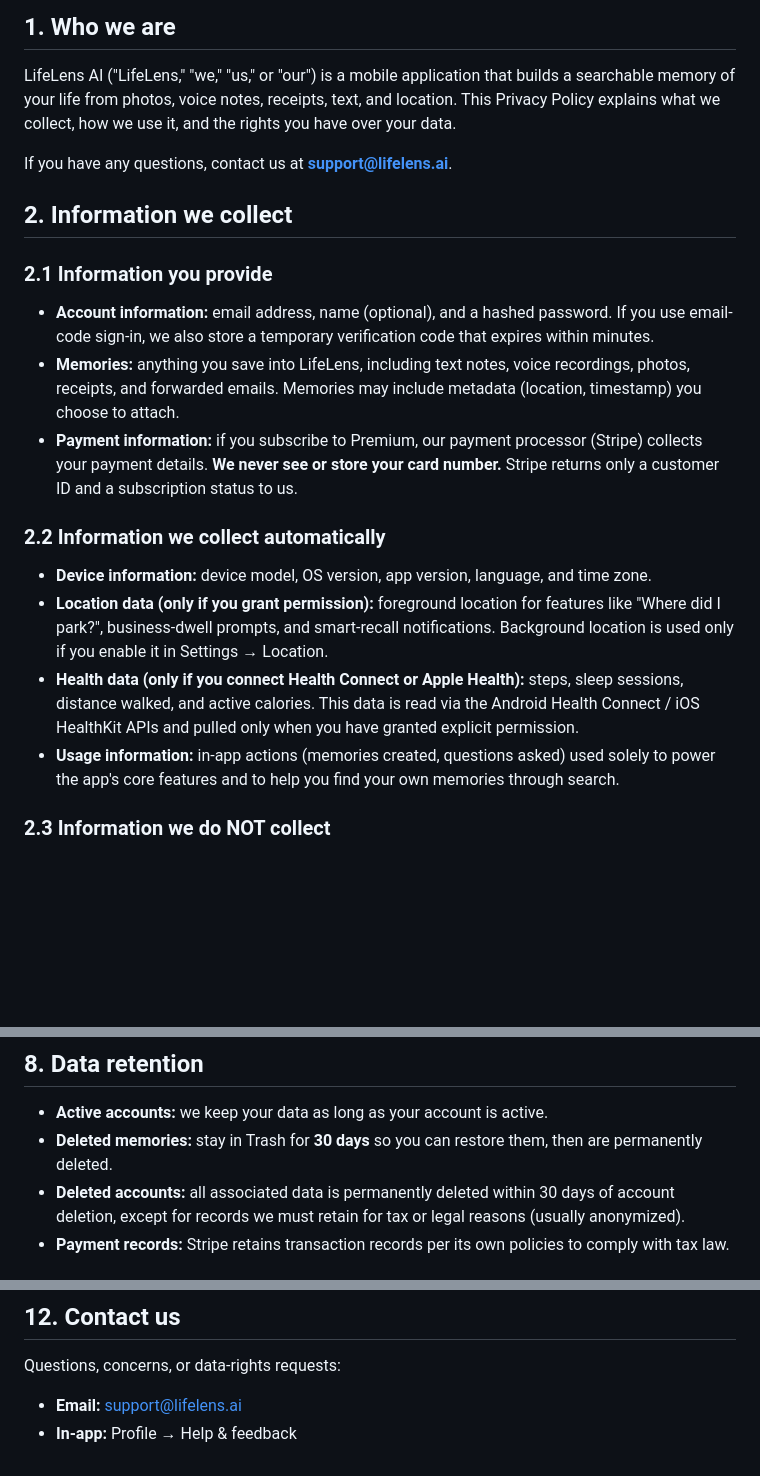
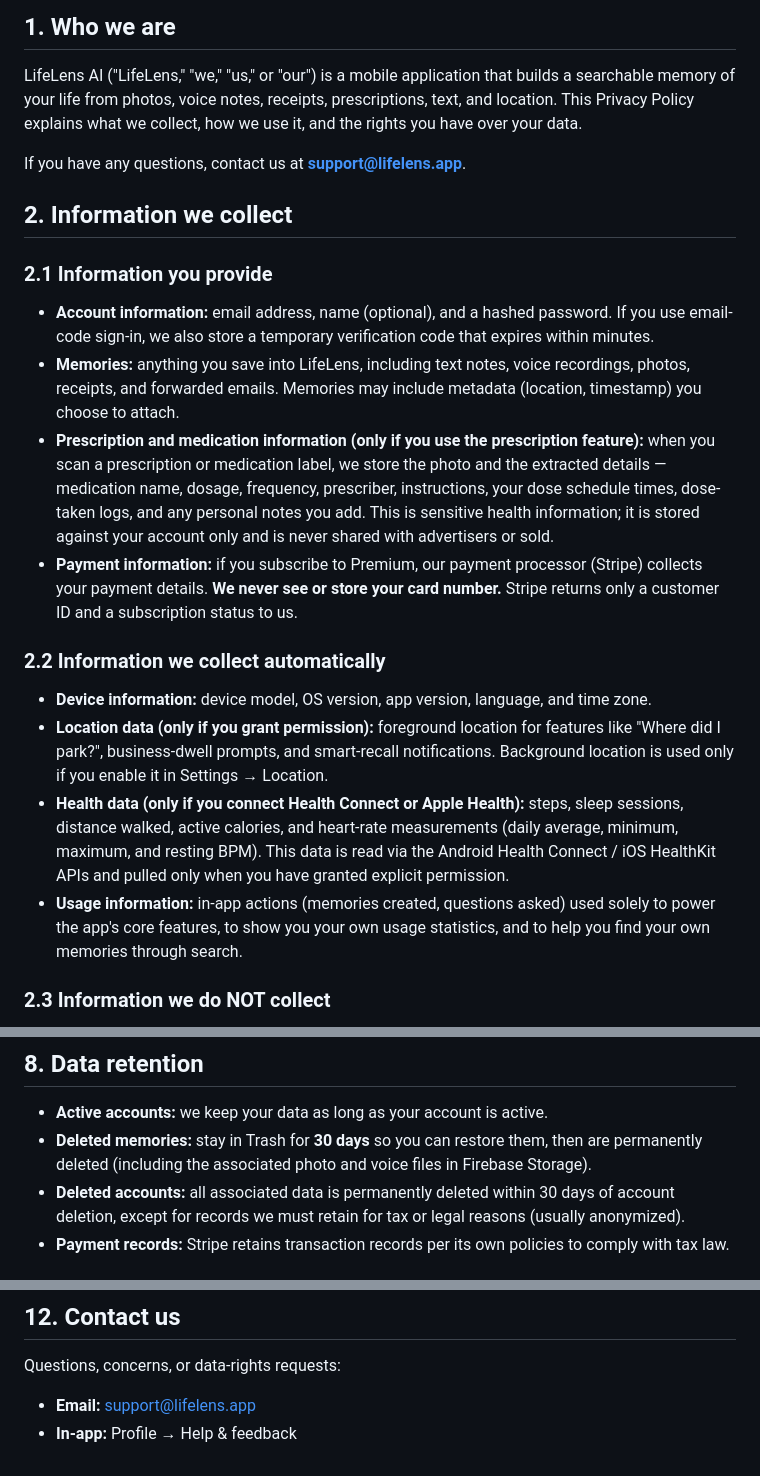
Before and after one commit to Momments8888/lifelens-legal, a Markdown page: privacy.md, 3 parts joined by grey strips. GitHub-like rendering; blank space fills up the shorter version.

```diff
--- a/privacy.md
+++ b/privacy.md
@@ -9,10 +10,10 @@ Here's a complete, copy-paste-ready privacy policy tailored to what LifeLens AI
 
 LifeLens AI ("LifeLens," "we," "us," or "our") is a mobile application that
 builds a searchable memory of your life from photos, voice notes, receipts,
-text, and location. This Privacy Policy explains what we collect, how we use
-it, and the rights you have over your data.
+prescriptions, text, and location. This Privacy Policy explains what we
+collect, how we use it, and the rights you have over your data.
 
-If you have any questions, contact us at **support@lifelens.ai**.
+If you have any questions, contact us at **support@lifelens.app**.
 
 ## 2. Information we collect
 
@@ -24,6 +25,13 @@ If you have any questions, contact us at **support@lifelens.ai**.
 - **Memories:** anything you save into LifeLens, including text notes, voice
   recordings, photos, receipts, and forwarded emails. Memories may include
   metadata (location, timestamp) you choose to attach.
+- **Prescription and medication information (only if you use the
+  prescription feature):** when you scan a prescription or medication label,
+  we store the photo and the extracted details — medication name, dosage,
+  frequency, prescriber, instructions, your dose schedule times, dose-taken
+  logs, and any personal notes you add. This is sensitive health
+  information; it is stored against your account only and is never shared
+  with advertisers or sold.
 - **Payment information:** if you subscribe to Premium, our payment processor
   (Stripe) collects your payment details. **We never see or store your card
   number.** Stripe returns only a customer ID and a subscription status to us.
@@ -37,12 +45,13 @@ If you have any questions, contact us at **support@lifelens.ai**.
   notifications. Background location is used only if you enable it in
   Settings → Location.
 - **Health data (only if you connect Health Connect or Apple Health):**
-  steps, sleep sessions, distance walked, and active calories. This data is
-  read via the Android Health Connect / iOS HealthKit APIs and pulled only
+  steps, sleep sessions, distance walked, active calories, and heart-rate
+  measurements (daily average, minimum, maximum, and resting BPM). This data
+  is read via the Android Health Connect / iOS HealthKit APIs and pulled only
   when you have granted explicit permission.
 - **Usage information:** in-app actions (memories created, questions asked)
-  used solely to power the app's core features and to help you find your own
-  memories through search.
+  used solely to power the app's core features, to show you your own usage
+  statistics, and to help you find your own memories through search.
 
 ### 2.3 Information we do NOT collect
 
@@ -144,7 +169,8 @@ authority.
 
 - **Active accounts:** we keep your data as long as your account is active.
 - **Deleted memories:** stay in Trash for **30 days** so you can restore
-  them, then are permanently deleted.
+  them, then are permanently deleted (including the associated photo and
+  voice files in Firebase Storage).
 - **Deleted accounts:** all associated data is permanently deleted within
   30 days of account deletion, except for records we must retain for tax
   or legal reasons (usually anonymized).
@@ -175,5 +201,5 @@ date at the top always reflects the current version.
 
 Questions, concerns, or data-rights requests:
 
-- **Email:** support@lifelens.ai
+- **Email:** support@lifelens.app
 - **In-app:** Profile → Help & feedback
```
Also changed, not shown: other parts of privacy.md (+39 -22 lines).
